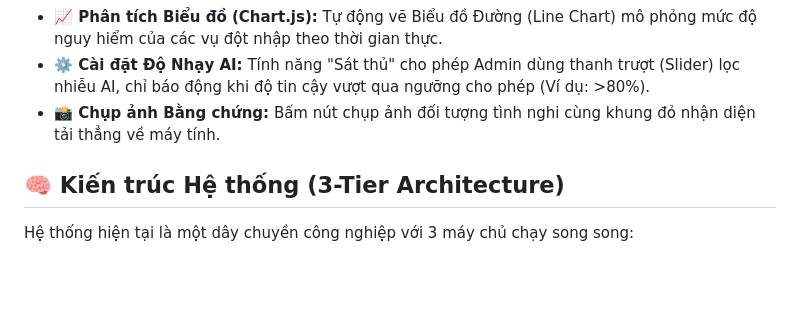
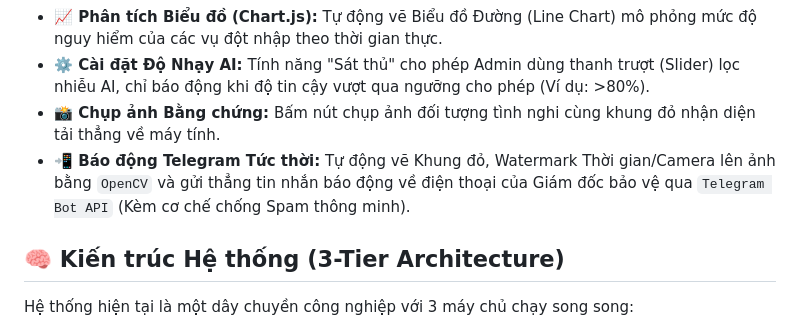
Before and after one commit to anhtt-23810310166/human-detection, a Markdown page: README.md, the part around one of its changes. Drawn GitHub-style; blank space fills up the shorter version.

Commit message:
Docs: Update README with Telegram Notification feature

```diff
--- a/README.md
+++ b/README.md
@@ -17,6 +17,7 @@ Hệ thống Camera Giám sát An ninh Nhận diện Con người (Human Detecti
 - **📈 Phân tích Biểu đồ (Chart.js):** Tự động vẽ Biểu đồ Đường (Line Chart) mô phỏng mức độ nguy hiểm của các vụ đột nhập theo thời gian thực.
 - **⚙️ Cài đặt Độ Nhạy AI:** Tính năng "Sát thủ" cho phép Admin dùng thanh trượt (Slider) lọc nhiễu AI, chỉ báo động khi độ tin cậy vượt qua ngưỡng cho phép (Ví dụ: >80%).
 - **📸 Chụp ảnh Bằng chứng:** Bấm nút chụp ảnh đối tượng tình nghi cùng khung đỏ nhận diện tải thẳng về máy tính.
+- **📲 Báo động Telegram Tức thời:** Tự động vẽ Khung đỏ, Watermark Thời gian/Camera lên ảnh bằng `OpenCV` và gửi thẳng tin nhắn báo động về điện thoại của Giám đốc bảo vệ qua `Telegram Bot API` (Kèm cơ chế chống Spam thông minh).
 
 ## 🧠 Kiến trúc Hệ thống (3-Tier Architecture)
 
```
Also changed, not shown: other parts of README.md (+5 -2 lines).
